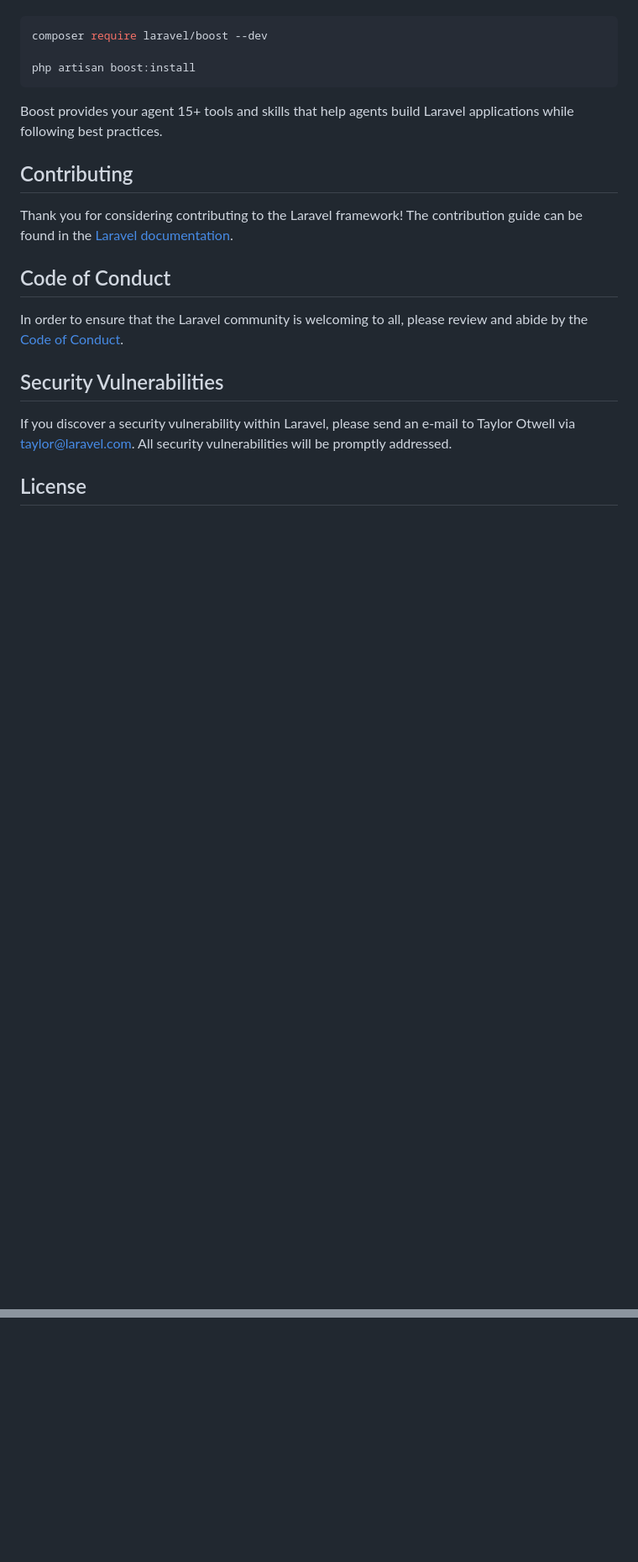
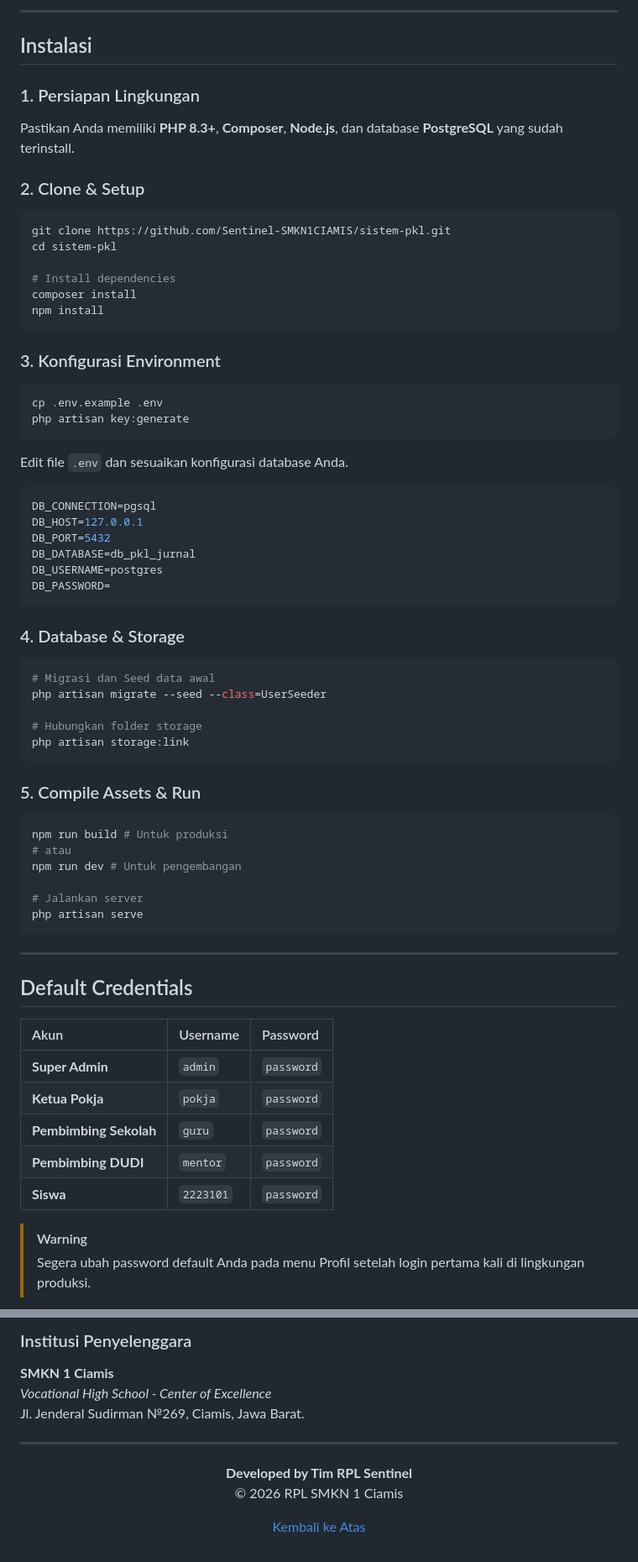
Before and after one commit to Sentinel-SMKN1CIAMIS/sistem-pkl, a Markdown page: README.md, 2 parts joined by grey strips. Shown at 84% size. Rendered like a GitHub page; blank space fills up the shorter version.

````diff
--- a/README.md
+++ b/README.md
@@ -35,23 +73,67 @@ Laravel's predictable structure and conventions make it ideal for AI coding agen
+---
+
+## Instalasi
+
+### 1. Persiapan Lingkungan
+Pastikan Anda memiliki **PHP 8.3+**, **Composer**, **Node.js**, dan database **PostgreSQL** yang sudah terinstall.
+
+### 2. Clone & Setup
+```bash
+git clone https://github.com/Sentinel-SMKN1CIAMIS/sistem-pkl.git
+cd sistem-pkl
+
+# Install dependencies
+composer install
+npm install
+```
+
+### 3. Konfigurasi Environment
+```bash
+cp .env.example .env
+php artisan key:generate
+```
+Edit file `.env` dan sesuaikan konfigurasi database Anda.
 
 ```bash
-composer require laravel/boost --dev
-
-php artisan boost:install
+DB_CONNECTION=pgsql
+DB_HOST=127.0.0.1
+DB_PORT=5432
+DB_DATABASE=db_pkl_jurnal
+DB_USERNAME=postgres
+DB_PASSWORD=
 ```
 
-Boost provides your agent 15+ tools and skills that help agents build Laravel applications while following best practices.
+### 4. Database & Storage
+```bash
+# Migrasi dan Seed data awal
+php artisan migrate --seed --class=UserSeeder
 
-## Contributing
+# Hubungkan folder storage
+php artisan storage:link
+```
 
-Thank you for considering contributing to the Laravel framework! The contribution guide can be found in the [Laravel documentation](https://laravel.com/docs/contributions).
+### 5. Compile Assets & Run
+```bash
+npm run build # Untuk produksi
+# atau
+npm run dev # Untuk pengembangan
 
-## Code of Conduct
+# Jalankan server
+php artisan serve
+```
 
-In order to ensure that the Laravel community is welcoming to all, please review and abide by the [Code of Conduct](https://laravel.com/docs/contributions#code-of-conduct).
+---
 
-## Security Vulnerabilities
+## Default Credentials
 
-If you discover a security vulnerability within Laravel, please send an e-mail to Taylor Otwell via [taylor@laravel.com](mailto:taylor@laravel.com). All security vulnerabilities will be promptly addressed.
+| Akun | Username | Password |
+| :--- | :--- | :--- |
+| **Super Admin** | `admin` | `password` |
+| **Ketua Pokja** | `pokja` | `password` |
+| **Pembimbing Sekolah** | `guru` | `password` |
+| **Pembimbing DUDI** | `mentor` | `password` |
+| **Siswa** | `2223101` | `password` |
 
-## License
+> [!WARNING]
+> Segera ubah password default Anda pada menu Profil setelah login pertama kali di lingkungan produksi.
 
@@ -58,0 +179,15 @@ The Laravel framework is open-sourced software licensed under the [MIT license](
+### Institusi Penyelenggara
+
+**SMKN 1 Ciamis**
+*Vocational High School - Center of Excellence*
+Jl. Jenderal Sudirman №269, Ciamis, Jawa Barat.
+
+---
+
+<div align="center">
+
+**Developed by Tim RPL Sentinel**
+© 2026 RPL SMKN 1 Ciamis
+
+[Kembali ke Atas](#-sipkl---sistem-informasi-praktek-kerja-lapangan)
+
````
Also changed, not shown: other parts of README.md (+101 -24 lines).
